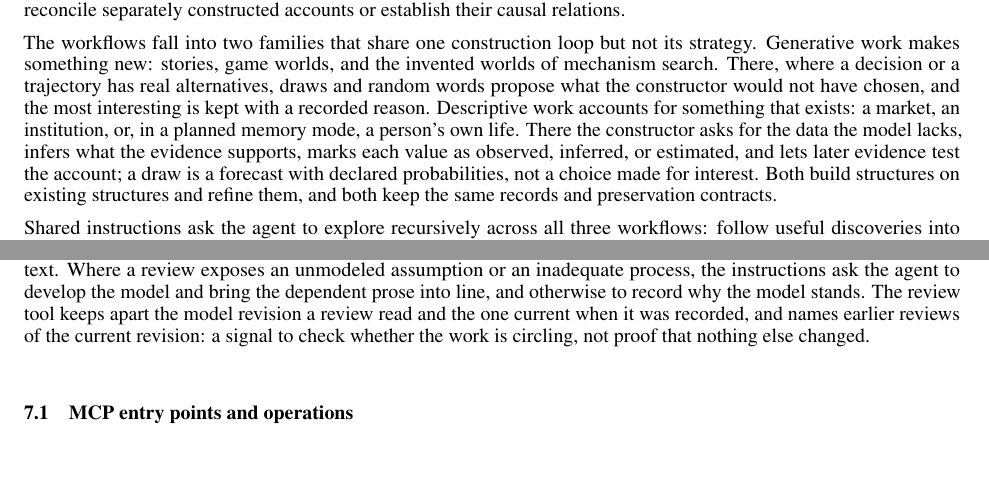
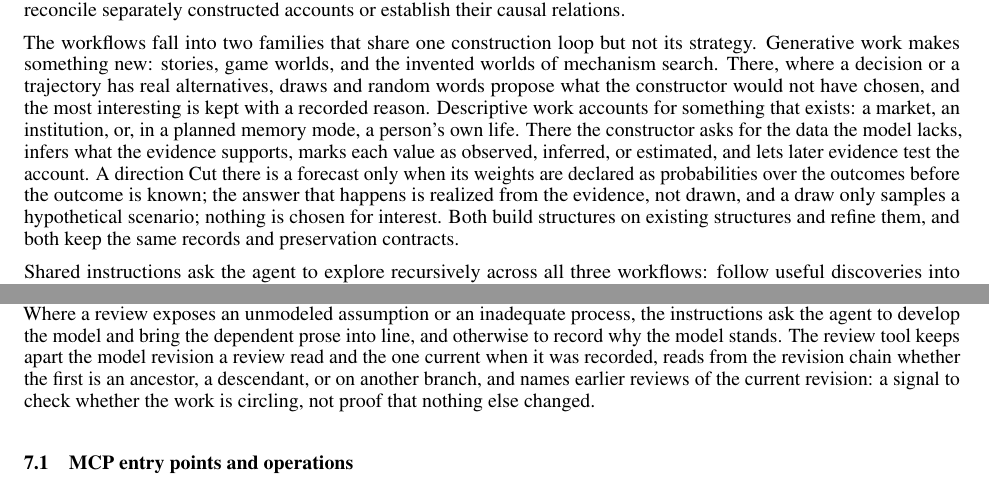
Before and after one commit to emergent-wisdom/meaning-model, a LaTeX paper (paper/meaning-model.tex): two parts of page 30 of 44 before the commit and two parts of page 30 of 45 after it, joined at a grey line, cut so that both start at the same text, the shorter picture padded with empty space. Compiled offline with pdfLaTeX.

Commit message:
Clarify hypothetical sampling and reviewed model ancestry in the paper

```diff
--- a/paper/meaning-model.tex
+++ b/paper/meaning-model.tex
@@ -2471,8 +2471,11 @@ have chosen, and the most interesting is kept with a recorded reason. Descriptiv
 work accounts for something that exists: a market, an institution, or, in a
 planned memory mode, a person's own life. There the constructor asks for the data
 the model lacks, infers what the evidence supports, marks each value as observed,
-inferred, or estimated, and lets later evidence test the account; a draw is a
-forecast with declared probabilities, not a choice made for interest. Both build
+inferred, or estimated, and lets later evidence test the account. A direction
+Cut there is a forecast only when its weights are declared as probabilities over
+the outcomes before the outcome is known; the answer that happens is realized
+from the evidence, not drawn, and a draw only samples a hypothetical scenario;
+nothing is chosen for interest. Both build
 structures on existing structures and refine them, and both keep the same records
 and preservation contracts.
 
@@ -2522,7 +2525,9 @@ tool; it is revising a text. Where a review exposes an unmodeled assumption or
 an inadequate process, the instructions ask the agent to develop the model and
 bring the dependent prose into line, and otherwise to record why the model
 stands. The review tool keeps apart the model revision a review read and the one
-current when it was recorded, and names earlier reviews of the current revision:
+current when it was recorded, reads from the revision chain whether the first is
+an ancestor, a descendant, or on another branch, and names earlier reviews of the
+current revision:
 a signal to check whether the work is circling, not proof that nothing else
 changed.
 
```
Also changed, not shown: paper/includes/construction-loop.tex (+2 -2 lines), output/pdf/meaning-model.pdf.
